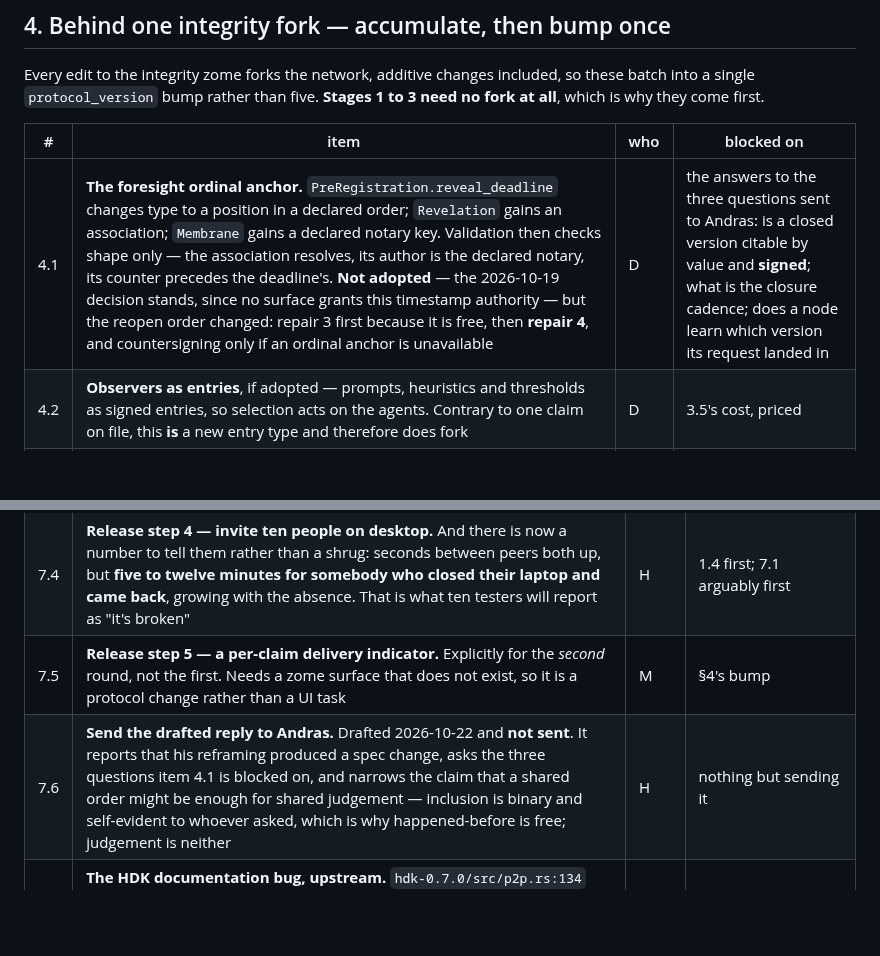
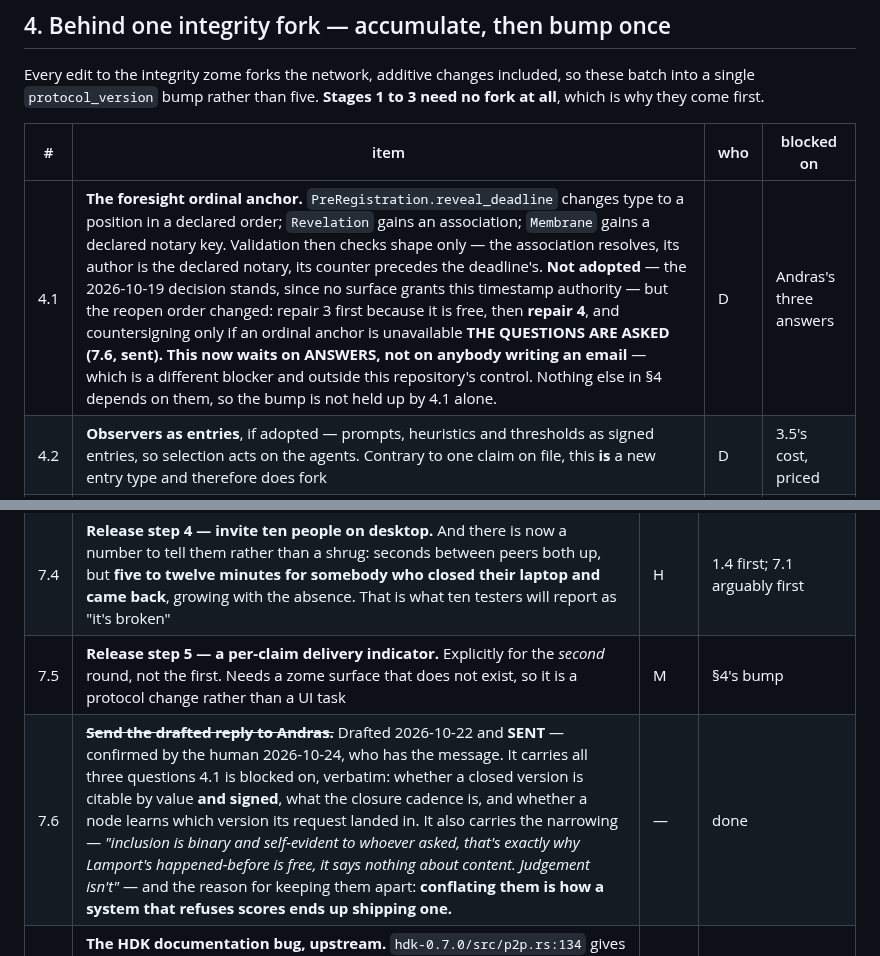
Before and after one commit to StateofIntent/epistemic-happ, a Markdown page: docs/open-work.md, 2 parts joined by grey strips. GitHub-like rendering; blank space fills up the shorter version.

Commit message:
The reply to Andras was sent, so 4.1 waits on answers rather than on an email
Confirmed by the human 2026-10-24. The list said 'drafted and not sent', which
was true when it was assembled on the 22nd and stale by the time the file was
readable — the exact rot it was built to expose.

It carries all three questions 4.1 is blocked on, verbatim: whether a closed
version is citable by value AND signed, what the closure cadence is, and
whether a node learns which version its request landed in. So 4.1's blocker
changes in kind rather than degree — from 'somebody has to write this' to
'somebody has to answer', which is outside this repository's control and worth
stating as such.

It also carries the narrowing, which matters more than the questions: that
voluntary participation buys a shared ORDER and not a shared JUDGEMENT.
Inclusion is binary and self-evident to whoever asked, which is why
happened-before is free; judgement is neither. The reason given for keeping
them apart is the one this repository keeps running into — conflating them is
how a system that refuses scores ends up shipping one.

Co-Authored-By: Claude Opus 5 <noreply@anthropic.com>

```diff
--- a/docs/open-work.md
+++ b/docs/open-work.md
@@ -100,7 +100,7 @@ so these batch into a single `protocol_version` bump rather than five. **Stages
 
 | # | item | who | blocked on |
 |---|---|---|---|
-| 4.1 | **The foresight ordinal anchor.** `PreRegistration.reveal_deadline` changes type to a position in a declared order; `Revelation` gains an association; `Membrane` gains a declared notary key. Validation then checks shape only — the association resolves, its author is the declared notary, its counter precedes the deadline's. **Not adopted** — the 2026-10-19 decision stands, since no surface grants this timestamp authority — but the reopen order changed: repair 3 first because it is free, then **repair 4**, and countersigning only if an ordinal anchor is unavailable | D | the answers to the three questions sent to Andras: is a closed version citable by value and **signed**; what is the closure cadence; does a node learn which version its request landed in |
+| 4.1 | **The foresight ordinal anchor.** `PreRegistration.reveal_deadline` changes type to a position in a declared order; `Revelation` gains an association; `Membrane` gains a declared notary key. Validation then checks shape only — the association resolves, its author is the declared notary, its counter precedes the deadline's. **Not adopted** — the 2026-10-19 decision stands, since no surface grants this timestamp authority — but the reopen order changed: repair 3 first because it is free, then **repair 4**, and countersigning only if an ordinal anchor is unavailable **THE QUESTIONS ARE ASKED (7.6, sent). This now waits on ANSWERS, not on anybody writing an email** — which is a different blocker and outside this repository's control. Nothing else in §4 depends on them, so the bump is not held up by 4.1 alone. | D | Andras's three answers |
 | 4.2 | **Observers as entries**, if adopted — prompts, heuristics and thresholds as signed entries, so selection acts on the agents. Contrary to one claim on file, this **is** a new entry type and therefore does fork | D | 3.5's cost, priced |
 | 4.3 | **Species provenance and metabolic policy fields**, if Stage 4 and a budget are adopted | M | 2.4, 3.4 |
 
@@ -154,7 +154,7 @@ cannot become live by any other route.
 | 7.3 | **Four services with no security review at all** — `bridge/`, `gateway/`, `federation/`, `mcp-server/`. None is part of what an installing user runs, so they are outside a tester's attack surface and **inside it for anyone who deploys them** | M or X | scope decision: review, or state plainly that they are not for deployment |
 | 7.4 | **Release step 4 — invite ten people on desktop.** And there is now a number to tell them rather than a shrug: seconds between peers both up, but **five to twelve minutes for somebody who closed their laptop and came back**, growing with the absence. That is what ten testers will report as "it's broken" | H | 1.4 first; 7.1 arguably first |
 | 7.5 | **Release step 5 — a per-claim delivery indicator.** Explicitly for the *second* round, not the first. Needs a zome surface that does not exist, so it is a protocol change rather than a UI task | M | §4's bump |
-| 7.6 | **Send the drafted reply to Andras.** Drafted 2026-10-22 and **not sent**. It reports that his reframing produced a spec change, asks the three questions item 4.1 is blocked on, and narrows the claim that a shared order might be enough for shared judgement — inclusion is binary and self-evident to whoever asked, which is why happened-before is free; judgement is neither | H | nothing but sending it |
+| 7.6 | ~~**Send the drafted reply to Andras.**~~ Drafted 2026-10-22 and **SENT** — confirmed by the human 2026-10-24, who has the message. It carries all three questions 4.1 is blocked on, verbatim: whether a closed version is citable by value **and signed**, what the closure cadence is, and whether a node learns which version its request landed in. It also carries the narrowing — *"inclusion is binary and self-evident to whoever asked, that's exactly why Lamport's happened-before is free, it says nothing about content. Judgement isn't"* — and the reason for keeping them apart: **conflating them is how a system that refuses scores ends up shipping one.** | — | done |
 | 7.7 | **The HDK documentation bug, upstream.** `hdk-0.7.0/src/p2p.rs:134` gives the required receiving signature as `fn recv_remote_signal(signal: ExternIO)`. That fails every delivery: the host passes the payload's bytes *as* the extern input, so the macro tries to deserialize a map into a byte array, the receiver logs `Deserialize([129, 169, "Saturated"…])`, and the sender — which cannot see errors at all — sees nothing. Reproduced and worked around here | X | **the human's account and call; the model does not file upstream** |
 | 7.8 | **The returning-node asymmetry, upstream.** A known peer returning behaves far worse than a stranger arriving — reproducibly, with a fresh node getting the full history in ~15s while a returning one had nothing after 905s. Plausibly worth reporting | X | **the human's account and the human's call; the model does not file upstream** |
 
```
